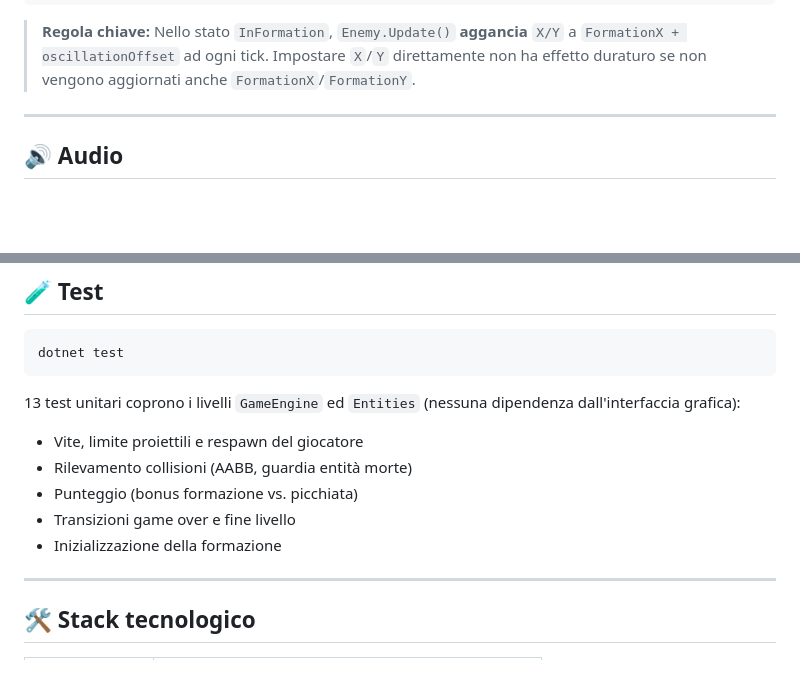
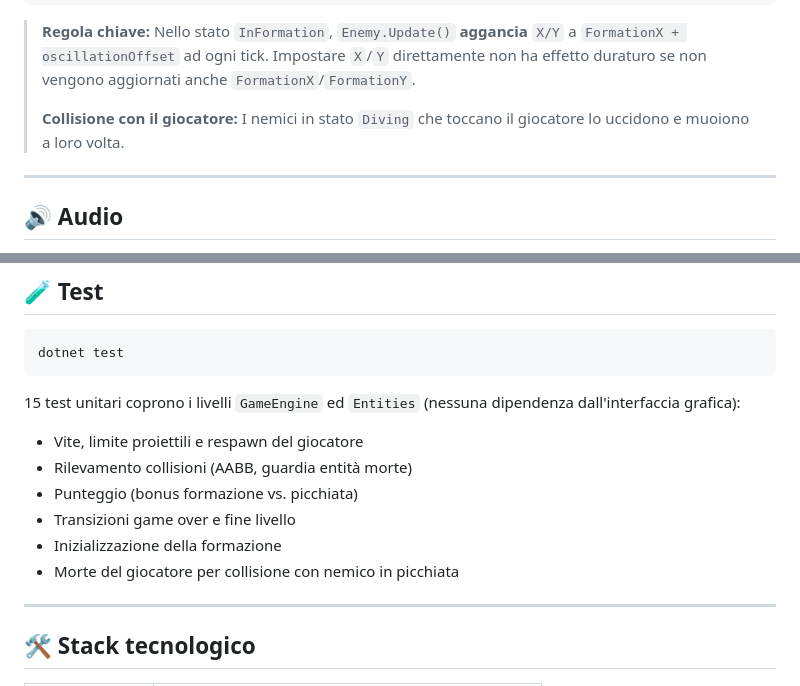
Before and after one commit to rsodvd79/Galaga, a Markdown page: README.md, 2 parts joined by grey strips. Drawn GitHub-style; blank space fills up the shorter version.

````diff
--- a/README.md
+++ b/README.md
@@ -163,6 +170,8 @@ FormationEntry ──(raggiunge lo slot)──► InFormation
 ```
 
 > **Regola chiave:** Nello stato `InFormation`, `Enemy.Update()` **aggancia** `X/Y` a `FormationX + oscillationOffset` ad ogni tick. Impostare `X`/`Y` direttamente non ha effetto duraturo se non vengono aggiornati anche `FormationX`/`FormationY`.
+>
+> **Collisione con il giocatore:** I nemici in stato `Diving` che toccano il giocatore lo uccidono e muoiono a loro volta.
 
 ---
 
@@ -185,13 +194,14 @@ I suoni vengono sintetizzati a runtime come PCM a 22050 Hz e riprodotti tramite
 dotnet test
 ```
 
-13 test unitari coprono i livelli `GameEngine` ed `Entities` (nessuna dipendenza dall'interfaccia grafica):
+15 test unitari coprono i livelli `GameEngine` ed `Entities` (nessuna dipendenza dall'interfaccia grafica):
 
 - Vite, limite proiettili e respawn del giocatore
 - Rilevamento collisioni (AABB, guardia entità morte)
 - Punteggio (bonus formazione vs. picchiata)
 - Transizioni game over e fine livello
 - Inizializzazione della formazione
+- Morte del giocatore per collisione con nemico in picchiata
 
 ---
 
````
Also changed, not shown: other parts of README.md (+13 -6 lines).
